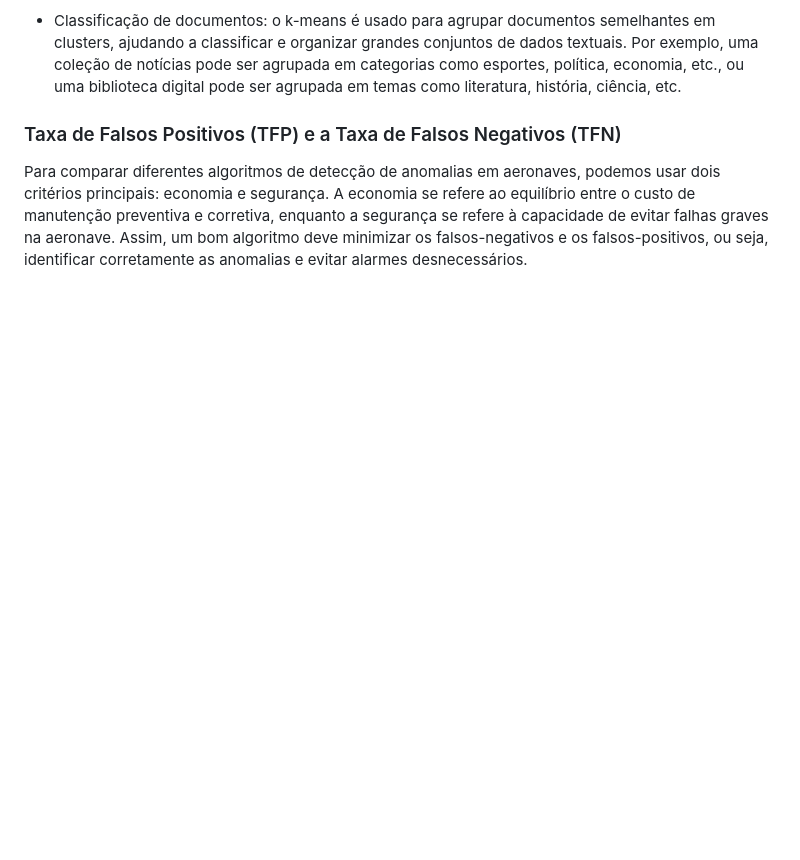
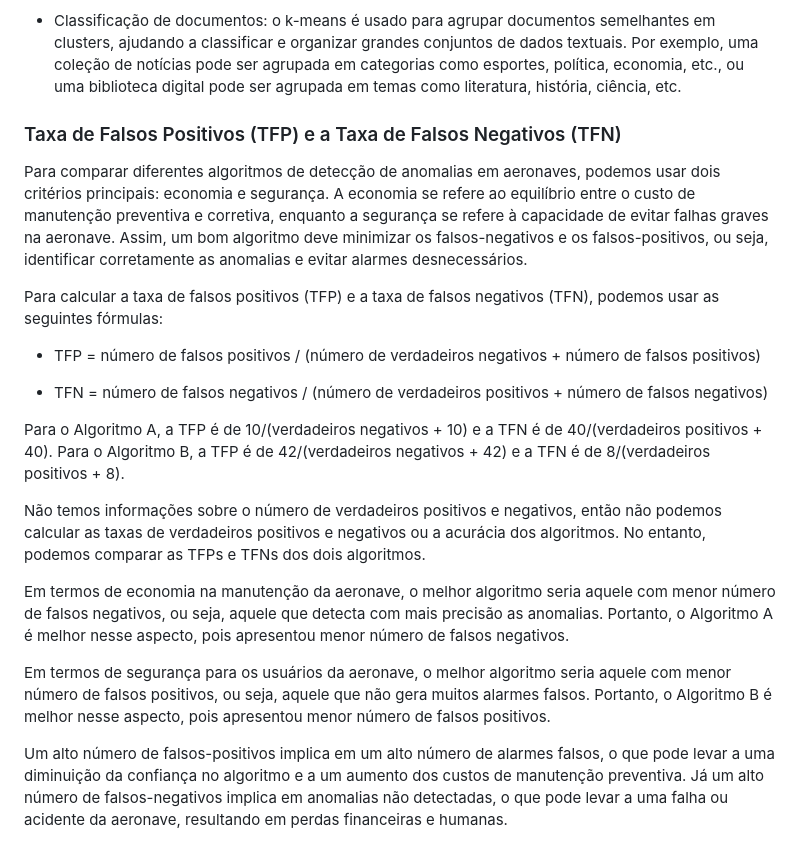
Before and after one commit to gabrielmorandi/gabrielmorandi.com-old, a Markdown page: ia/README.md, the part around the change. Rendered like a GitHub page; blank space fills up the shorter version.

```diff
--- a/ia/README.md
+++ b/ia/README.md
@@ -44,3 +44,19 @@ O k-means tem várias aplicações em problemas reais, tais como:
  ### Taxa de Falsos Positivos (TFP) e a Taxa de Falsos Negativos (TFN)
 
 Para comparar diferentes algoritmos de detecção de anomalias em aeronaves, podemos usar dois critérios principais: economia e segurança. A economia se refere ao equilíbrio entre o custo de manutenção preventiva e corretiva, enquanto a segurança se refere à capacidade de evitar falhas graves na aeronave. Assim, um bom algoritmo deve minimizar os falsos-negativos e os falsos-positivos, ou seja, identificar corretamente as anomalias e evitar alarmes desnecessários.
+
+Para calcular a taxa de falsos positivos (TFP) e a taxa de falsos negativos (TFN), podemos usar as seguintes fórmulas:
+
+- TFP = número de falsos positivos / (número de verdadeiros negativos + número de falsos positivos)
+
+- TFN = número de falsos negativos / (número de verdadeiros positivos + número de falsos negativos)
+
+Para o Algoritmo A, a TFP é de 10/(verdadeiros negativos + 10) e a TFN é de 40/(verdadeiros positivos + 40). Para o Algoritmo B, a TFP é de 42/(verdadeiros negativos + 42) e a TFN é de 8/(verdadeiros positivos + 8).
+
+Não temos informações sobre o número de verdadeiros positivos e negativos, então não podemos calcular as taxas de verdadeiros positivos e negativos ou a acurácia dos algoritmos. No entanto, podemos comparar as TFPs e TFNs dos dois algoritmos.
+
+Em termos de economia na manutenção da aeronave, o melhor algoritmo seria aquele com menor número de falsos negativos, ou seja, aquele que detecta com mais precisão as anomalias. Portanto, o Algoritmo A é melhor nesse aspecto, pois apresentou menor número de falsos negativos.
+
+Em termos de segurança para os usuários da aeronave, o melhor algoritmo seria aquele com menor número de falsos positivos, ou seja, aquele que não gera muitos alarmes falsos. Portanto, o Algoritmo B é melhor nesse aspecto, pois apresentou menor número de falsos positivos.
+
+Um alto número de falsos-positivos implica em um alto número de alarmes falsos, o que pode levar a uma diminuição da confiança no algoritmo e a um aumento dos custos de manutenção preventiva. Já um alto número de falsos-negativos implica em anomalias não detectadas, o que pode levar a uma falha ou acidente da aeronave, resultando em perdas financeiras e humanas.
```
